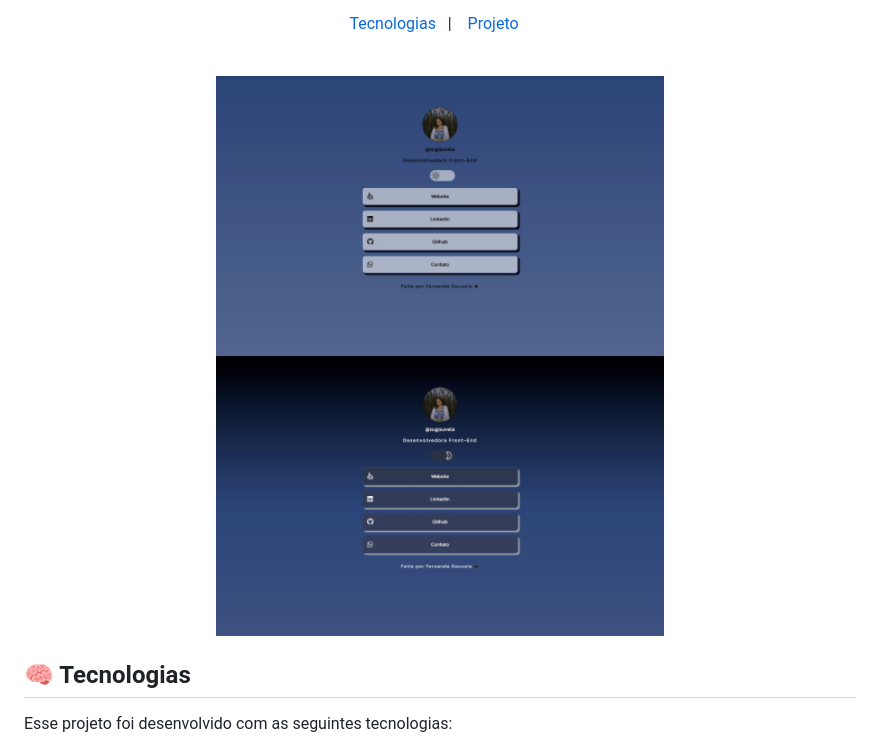
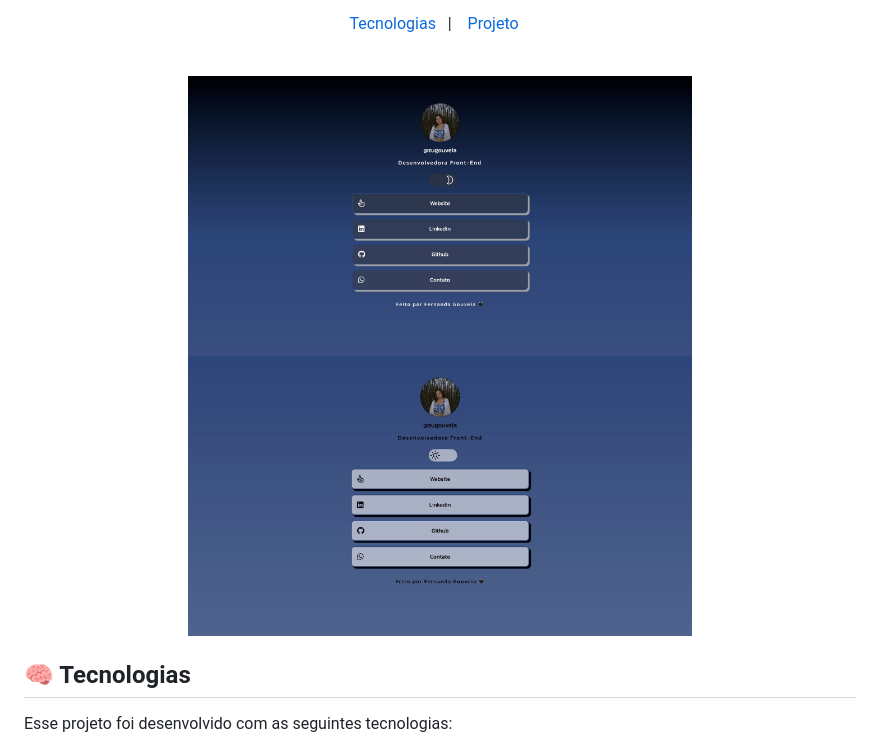
Before and after one commit to zugouveia/linkway, a Markdown page: README.md, the part around the change. GitHub-like rendering; pictures changed too: .github/preview2.png (added).

Commit message:
fix img readme

```diff
--- a/README.md
+++ b/README.md
@@ -11,7 +11,7 @@ Este site é uma simulação, representando uma plataforma de links chamada UniL
 <br>
 
 <p align="center">
-  <img alt="Projeto UniLink" src=".github/preview.png" width="70%" >
+  <img alt="Projeto UniLink" src=".github/preview2.png" width="70%" >
 </p>
 
 ## 🧠 Tecnologias
```
